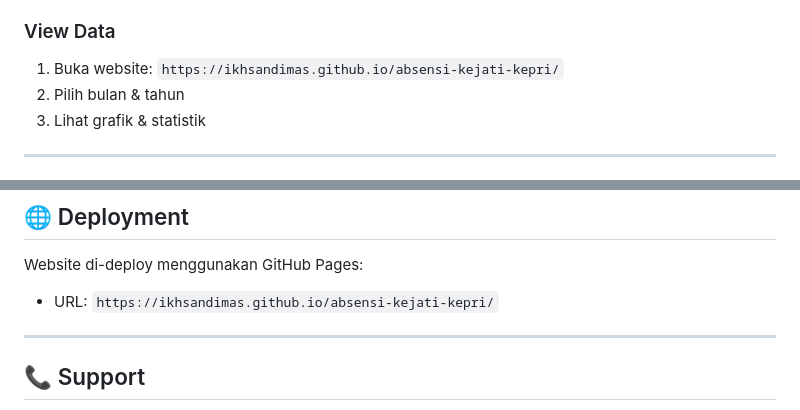
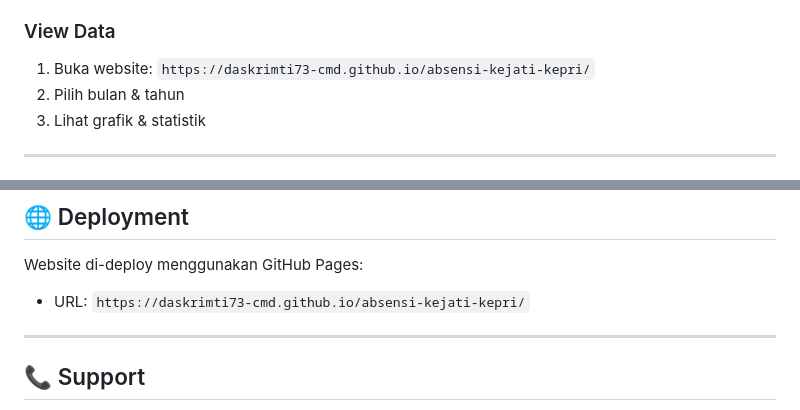
Before and after one commit to daskrimti73-cmd/absensi-kejati-kepri, a Markdown page: wordpres website kejati/README.md, 2 parts joined by grey strips. Rendered like a GitHub page.

```diff
--- a/wordpres website kejati/README.md
+++ b/wordpres website kejati/README.md
@@ -94,7 +94,7 @@ Dashboard interaktif untuk visualisasi data absensi pegawai dengan grafik batang
 5. Klik **Upload Data**
 
 ### View Data
-1. Buka website: `https://ikhsandimas.github.io/absensi-kejati-kepri/`
+1. Buka website: `https://daskrimti73-cmd.github.io/absensi-kejati-kepri/`
 2. Pilih bulan & tahun
 3. Lihat grafik & statistik
 
@@ -145,7 +145,7 @@ Dashboard interaktif untuk visualisasi data absensi pegawai dengan grafik batang
 ## 🌐 Deployment
 
 Website di-deploy menggunakan GitHub Pages:
-- URL: `https://ikhsandimas.github.io/absensi-kejati-kepri/`
+- URL: `https://daskrimti73-cmd.github.io/absensi-kejati-kepri/`
 
 ---
 
```
